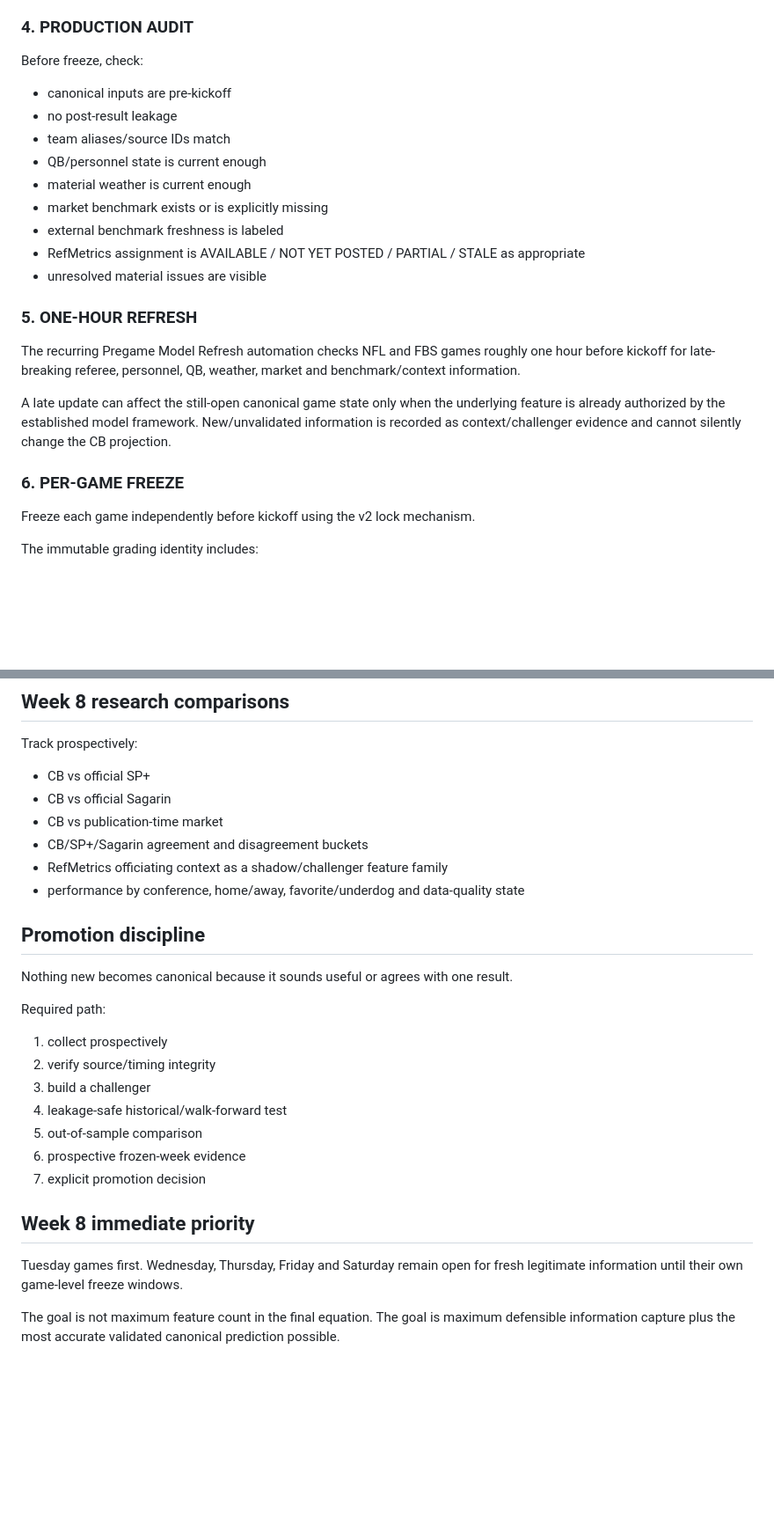
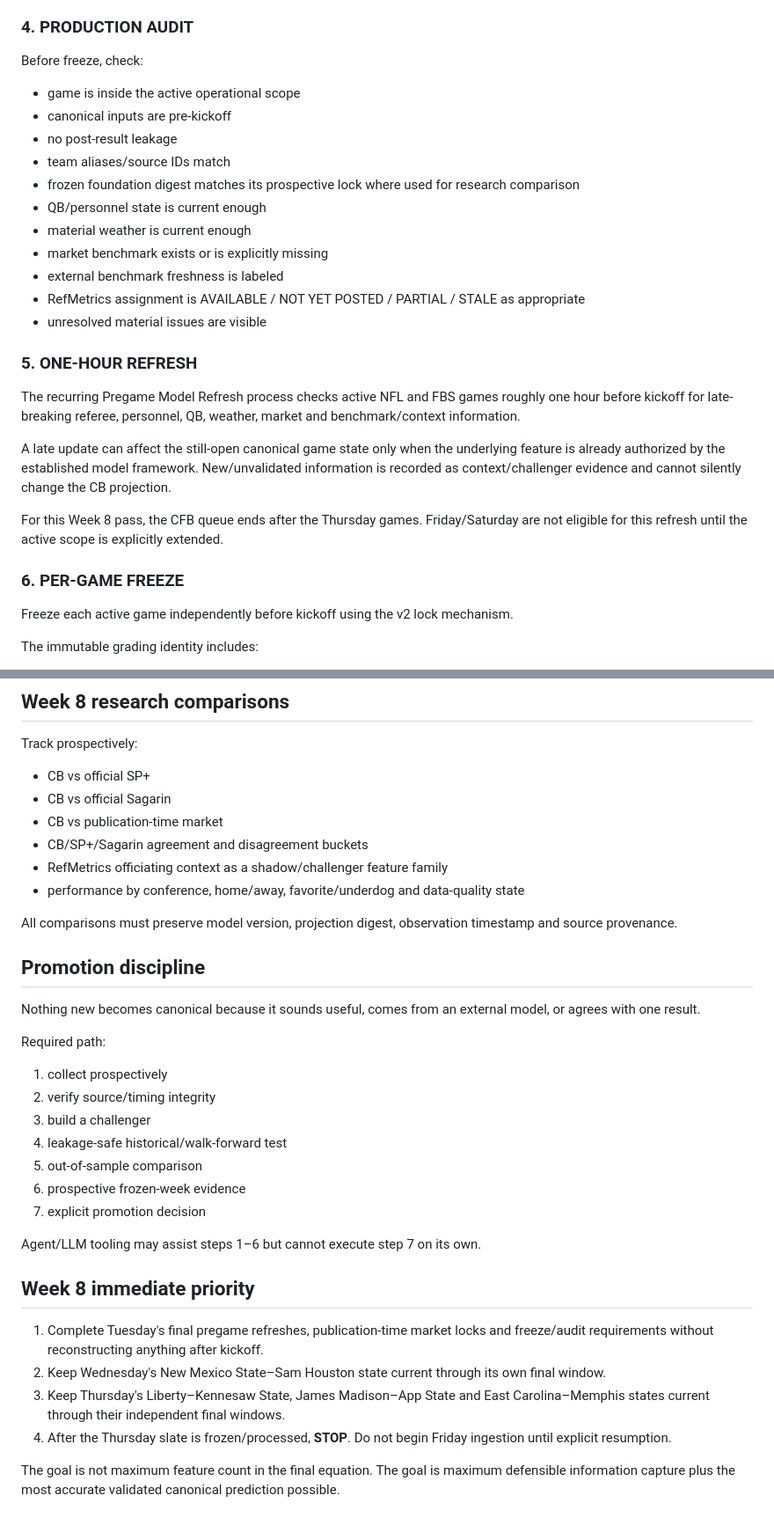
Before and after one commit to Yaboiee227/cfb-model-lab, a Markdown page: WEEK8_OPERATIONS.md, 2 parts joined by grey strips. Shown at 88% size. Drawn GitHub-style; blank space fills up the shorter version.

```diff
--- a/WEEK8_OPERATIONS.md
+++ b/WEEK8_OPERATIONS.md
@@ -71,9 +99,11 @@ Every item must carry a source and observation timestamp when practical. Unknown
 
 ### 4. PRODUCTION AUDIT
 Before freeze, check:
+- game is inside the active operational scope
 - canonical inputs are pre-kickoff
 - no post-result leakage
 - team aliases/source IDs match
+- frozen foundation digest matches its prospective lock where used for research comparison
 - QB/personnel state is current enough
 - material weather is current enough
 - market benchmark exists or is explicitly missing
@@ -82,12 +112,14 @@ Before freeze, check:
 - unresolved material issues are visible
 
 ### 5. ONE-HOUR REFRESH
-The recurring Pregame Model Refresh automation checks NFL and FBS games roughly one hour before kickoff for late-breaking referee, personnel, QB, weather, market and benchmark/context information.
+The recurring Pregame Model Refresh process checks active NFL and FBS games roughly one hour before kickoff for late-breaking referee, personnel, QB, weather, market and benchmark/context information.
 
 A late update can affect the still-open canonical game state only when the underlying feature is already authorized by the established model framework. New/unvalidated information is recorded as context/challenger evidence and cannot silently change the CB projection.
 
+For this Week 8 pass, the CFB queue ends after the Thursday games. Friday/Saturday are not eligible for this refresh until the active scope is explicitly extended.
+
 ### 6. PER-GAME FREEZE
-Freeze each game independently before kickoff using the v2 lock mechanism.
+Freeze each active game independently before kickoff using the v2 lock mechanism.
 
 The immutable grading identity includes:
 - game/team identity
@@ -122,9 +154,11 @@ Track prospectively:
 - RefMetrics officiating context as a shadow/challenger feature family
 - performance by conference, home/away, favorite/underdog and data-quality state
 
+All comparisons must preserve model version, projection digest, observation timestamp and source provenance.
+
 ## Promotion discipline
 
-Nothing new becomes canonical because it sounds useful or agrees with one result.
+Nothing new becomes canonical because it sounds useful, comes from an external model, or agrees with one result.
 
 Required path:
 1. collect prospectively
@@ -135,8 +169,13 @@ Required path:
 6. prospective frozen-week evidence
 7. explicit promotion decision
 
+Agent/LLM tooling may assist steps 1–6 but cannot execute step 7 on its own.
+
 ## Week 8 immediate priority
 
-Tuesday games first. Wednesday, Thursday, Friday and Saturday remain open for fresh legitimate information until their own game-level freeze windows.
+1. Complete Tuesday's final pregame refreshes, publication-time market locks and freeze/audit requirements without reconstructing anything after kickoff.
+2. Keep Wednesday's New Mexico State–Sam Houston state current through its own final window.
+3. Keep Thursday's Liberty–Kennesaw State, James Madison–App State and East Carolina–Memphis states current through their independent final windows.
+4. After the Thursday slate is frozen/processed, **STOP**. Do not begin Friday ingestion until explicit resumption.
 
 The goal is not maximum feature count in the final equation. The goal is maximum defensible information capture plus the most accurate validated canonical prediction possible.
```
Also changed, not shown: other parts of WEEK8_OPERATIONS.md (+31 -3 lines).
